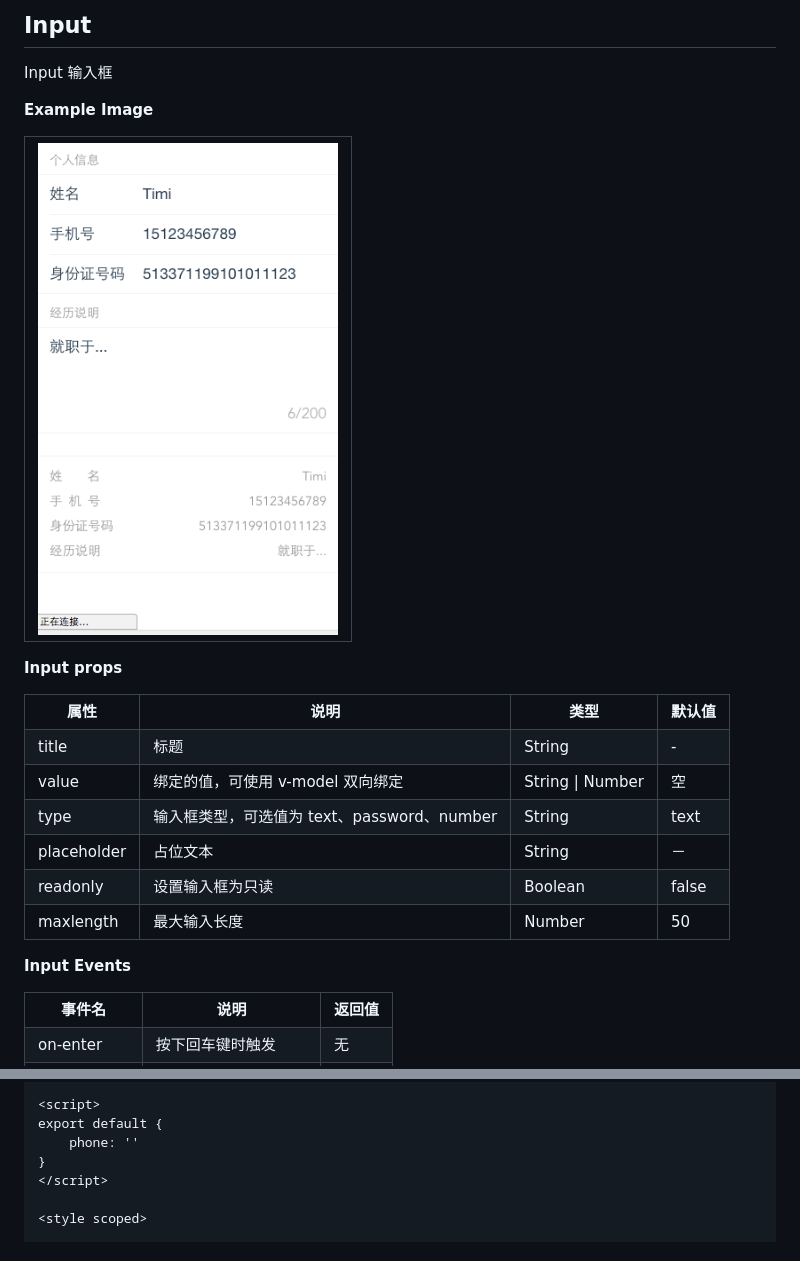
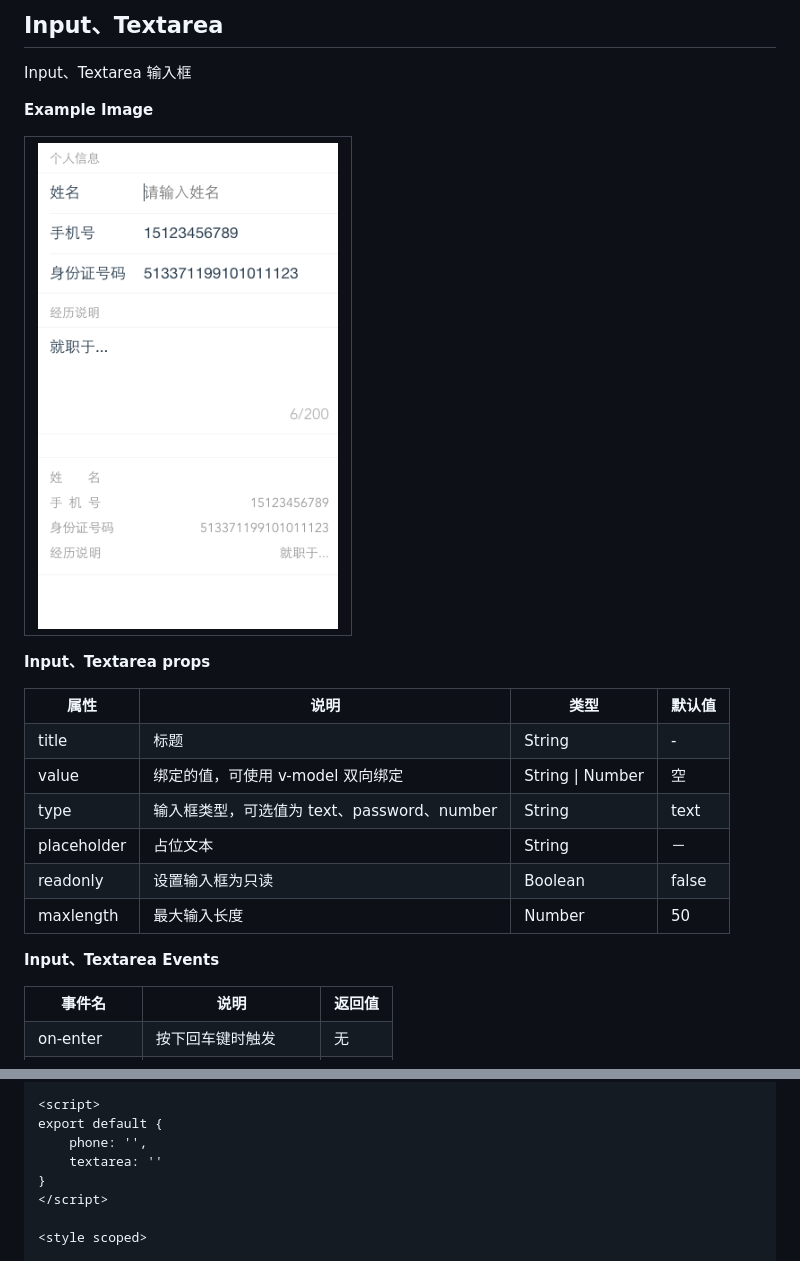
Before and after one commit to pf12345/dingtalkweui, a Markdown page: docs/input.md, 2 parts joined by grey strips. Drawn GitHub-style; pictures changed too: docs/images/form.png.

```diff
--- a/docs/input.md
+++ b/docs/input.md
@@ -1,7 +1,7 @@
 <a name="Input"></a>
 
-## Input
-Input 输入框
+## Input、Textarea
+Input、Textarea 输入框
 
 **Example Image**
 
@@ -14,7 +14,7 @@ Input 输入框
 </table>
 
 
-**Input props**
+**Input、Textarea props**
 
 <table border="0" style="font-size: 14px;">
     <tr>
@@ -61,7 +61,7 @@ Input 输入框
     </tr>
 </table>
 
-**Input Events**
+**Input、Textarea Events**
 
 <table border="0" style="font-size: 14px;">
     <tr>
@@ -130,7 +130,8 @@ Input 输入框
 
 <script>
 export default {
-    phone: ''
+    phone: '',
+    textarea: ''
 }
 </script>
 
```
Also changed, not shown: other parts of docs/input.md (+1 -1 lines), README.md (+2 -1 lines), docs/radio.md (added, +103 -0 lines), docs/images/radio.png (added), 3 other files.
